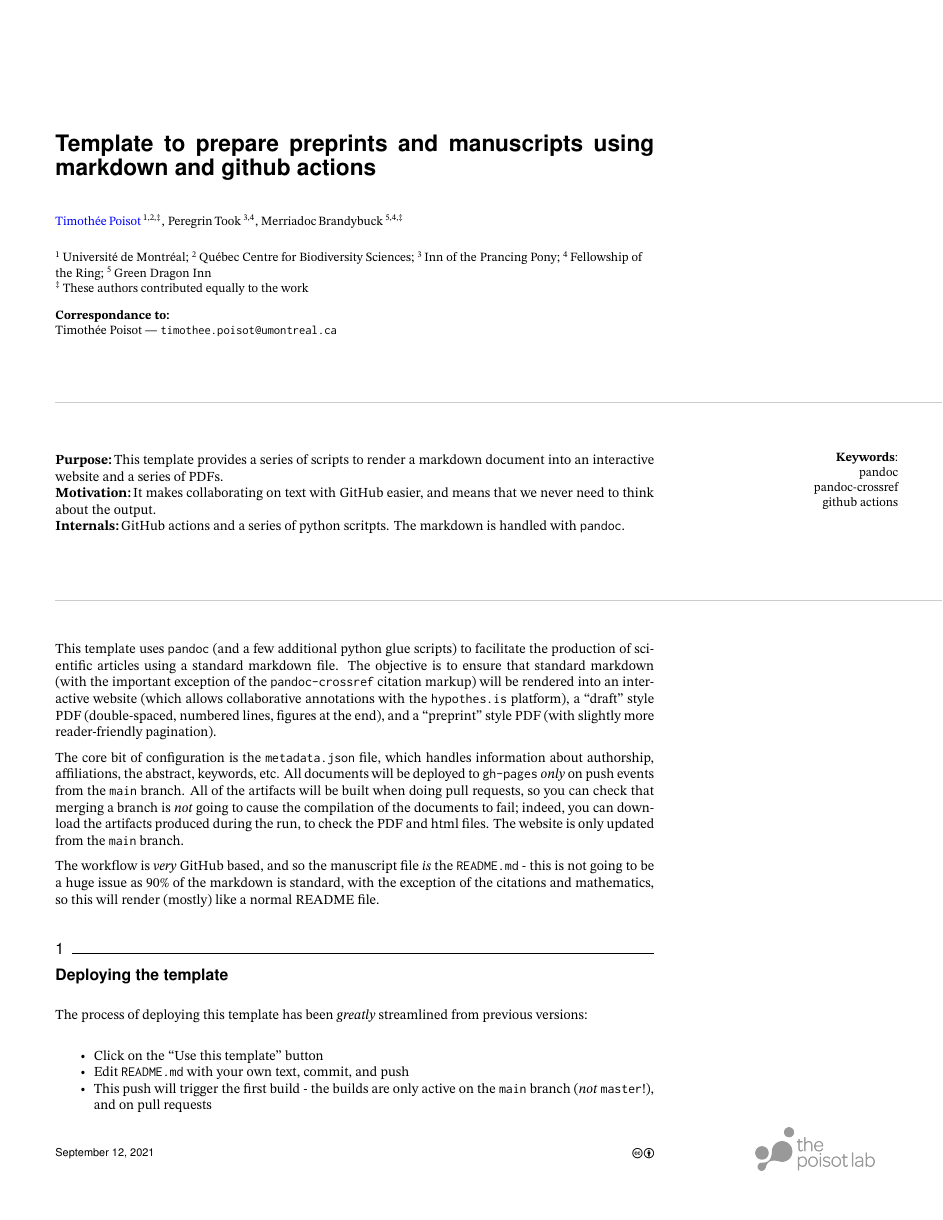
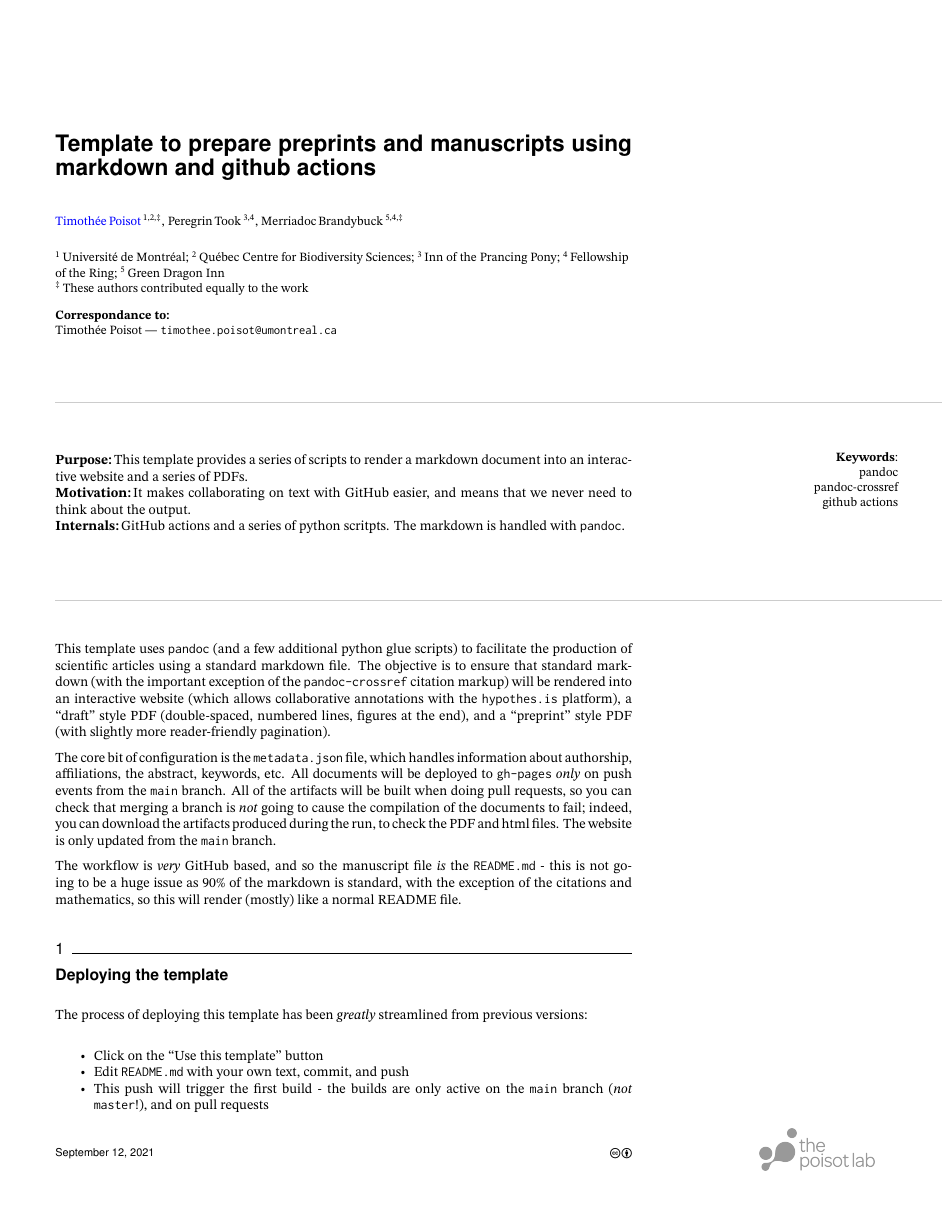
Before and after one commit to PoisotLab/manuscript-template, a LaTeX document (preprint.tex): page 1 of 5. The pictures show the PDF file preprint.pdf that the author committed with the source.

Commit message:
Deploying to gh-pages from @ PoisotLab/manuscript-template@20824b61006c91535f1d922d11fd9c9f00437fb3 🚀

```diff
--- a/preprint.tex
+++ b/preprint.tex
@@ -144,7 +144,7 @@ urlcolor=blue}
             bottom=2.510cm,
             inner=0.5in,
             outer=0.4in,
-            marginparwidth=1.9in,
+            marginparwidth=2.1in,
             marginparsep=0.3in}
 
 \usepackage[singlelinecheck=off]{caption}
```
Also changed, not shown: draft.pdf, preprint.pdf.
